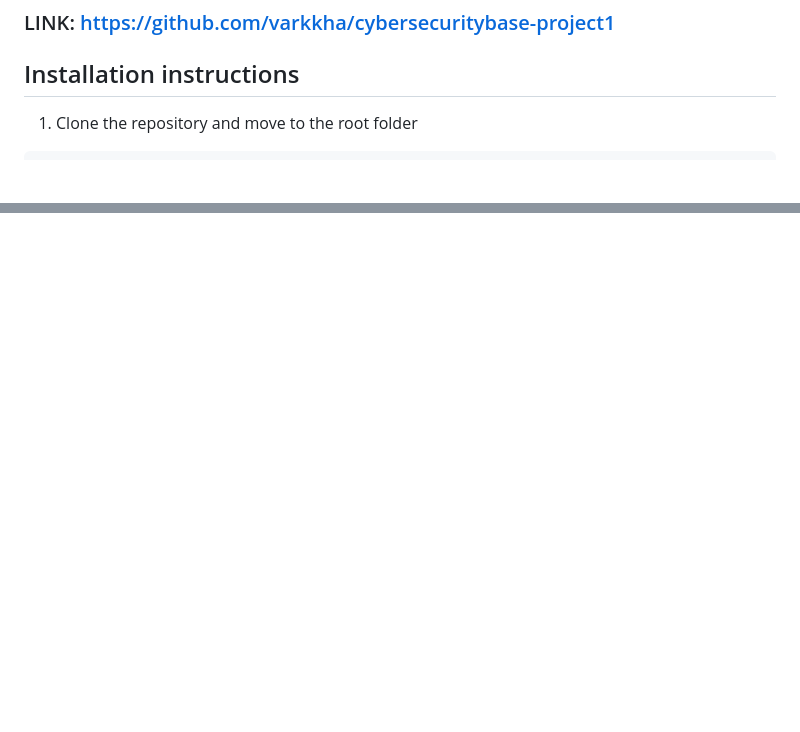
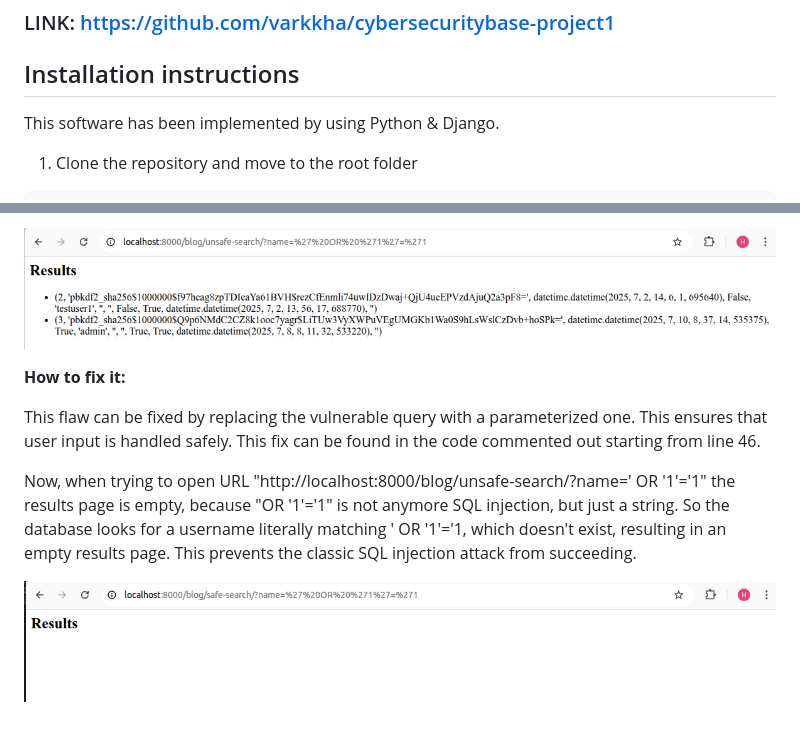
Before and after one commit to varkkha/cybersecuritybase-project1, a Markdown page: README.md, 2 parts joined by grey strips. GitHub-like rendering; pictures changed too: screenshots/flaw-2-after.png (added), screenshots/flaw-2-before.png (added); blank space fills up the shorter version.

Commit message:
Adding flaw 2

````diff
--- a/README.md
+++ b/README.md
@@ -3,6 +3,8 @@
 ### LINK: https://github.com/varkkha/cybersecuritybase-project1
 
 ## Installation instructions
+
+This software has been implemented by using Python & Django.
 
 1. Clone the repository and move to the root folder
 ```bash
@@ -79,0 +96,9 @@ Now one cannot see the profile page of another user.
+![Flaw2Before](screenshots/flaw-2-before.png)
+
+**How to fix it:**
+
+This flaw can be fixed by replacing the vulnerable query with a parameterized one. This ensures that user input is handled safely. This fix can be found in the code commented out starting from line 46.
+
+Now, when trying to open URL "http://localhost:8000/blog/unsafe-search/?name=' OR '1'='1" the results page is empty, because "OR '1'='1" is not anymore SQL injection, but just a string. So the database looks for a username literally matching ' OR '1'='1, which doesn't exist, resulting in an empty results page. This prevents the classic SQL injection attack from succeeding.
+
+![Flaw2After](screenshots/flaw-2-after.png)
````
Also changed, not shown: other parts of README.md (+21 -7 lines), screenshots/flaw-1-after.png (renamed from screenshots/flaw-1-after-1.png), screenshots/flaw-1-before.png (renamed from screenshots/flaw-1-before-1.png), 3 other files.
